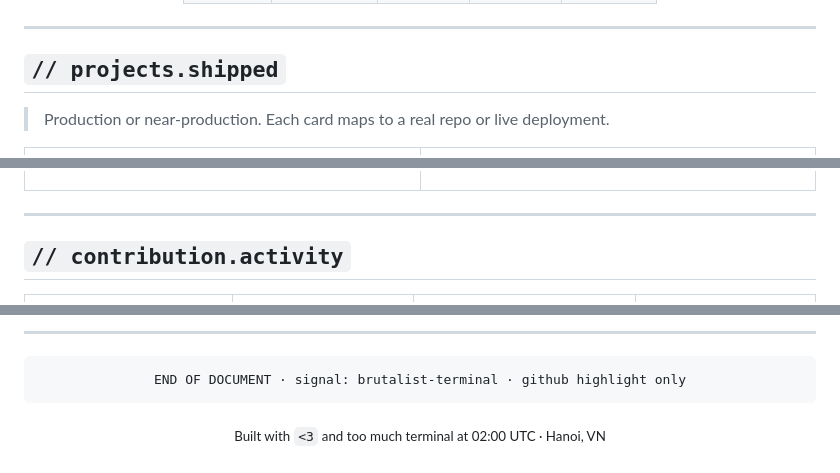
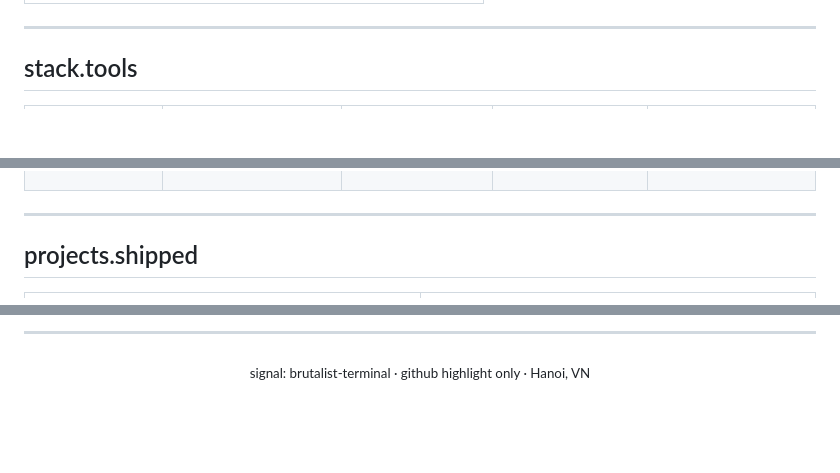
Before and after one commit to AzureAbalone/AzureAbalone, a Markdown page: README.md, 3 parts joined by grey strips. Drawn GitHub-style; blank space fills up the shorter version.

````diff
--- a/README.md
+++ b/README.md
@@ -130,8 +41,6 @@ SVG <foreignObject>; for raw README viewing, monospace fallback applies).
 
 ---
 
-## `// projects.shipped`
-
-> Production or near-production. Each card maps to a real repo or live deployment.
+## stack.tools
 
 <table>
@@ -206,5 +97,5 @@ GitHub Actions → Docker → Woodpecker → VPS rollout path.
 
 ---
 
-## `// contribution.activity`
+## projects.shipped
 
@@ -251,10 +206,6 @@ GitHub Actions → Docker → Woodpecker → VPS rollout path.
 
 <div align="center">
 
-```
-END OF DOCUMENT · signal: brutalist-terminal · github highlight only
-```
-
-<sub>Built with `<3` and too much terminal at 02:00 UTC · Hanoi, VN</sub>
+<sub>signal: brutalist-terminal · github highlight only · Hanoi, VN</sub>
 
 </div>
````
Also changed, not shown: other parts of README.md (+149 -192 lines).
